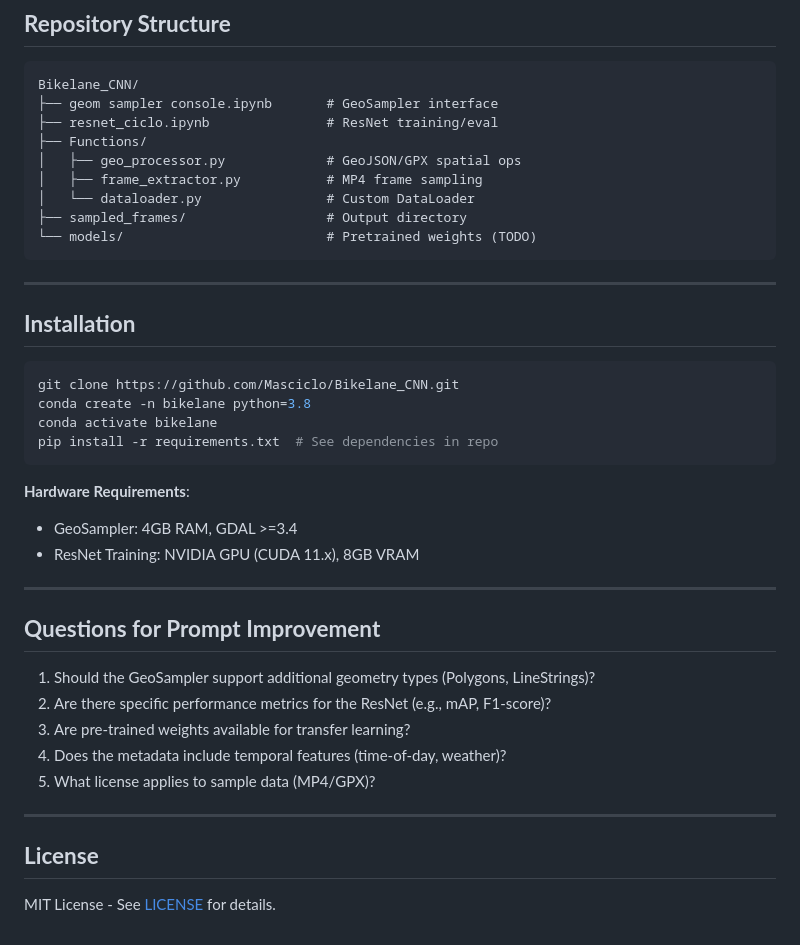
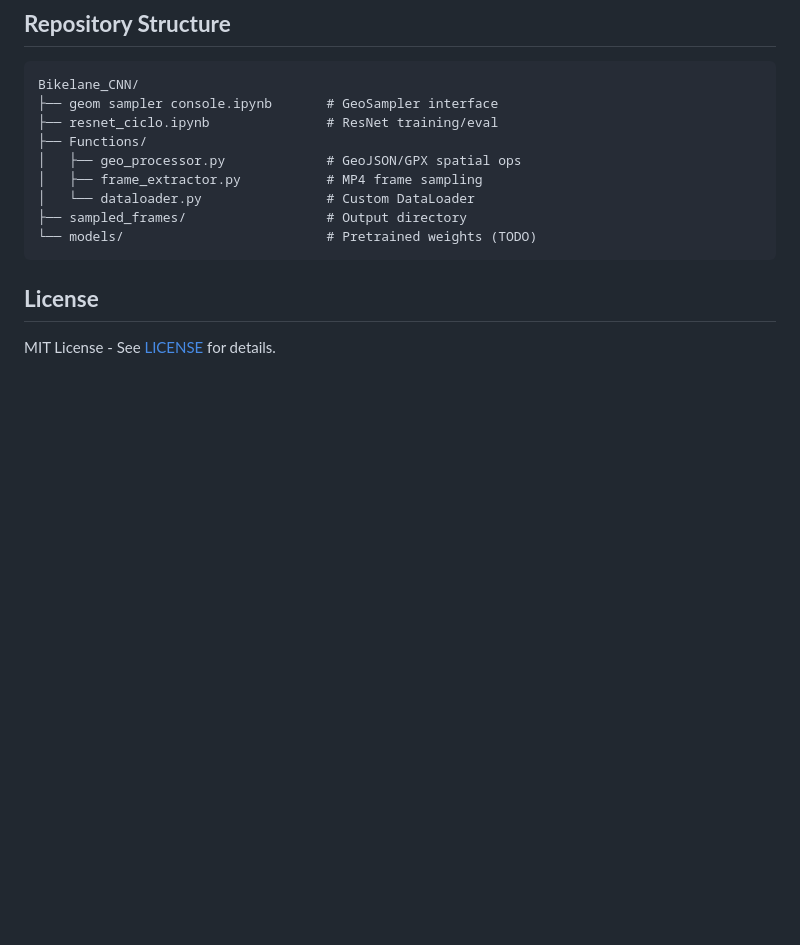
Before and after one commit to Masciclo/4_Bikelane_CNN, a Markdown page: README.md, the part around the change. Drawn GitHub-style; blank space fills up the shorter version.

````diff
--- a/README.md
+++ b/README.md
@@ -104,30 +104,5 @@ Bikelane_CNN/
 └── models/                          # Pretrained weights (TODO)
 ```
 
----
-
-## **Installation**
-```bash
-git clone https://github.com/Masciclo/Bikelane_CNN.git
-conda create -n bikelane python=3.8
-conda activate bikelane
-pip install -r requirements.txt  # See dependencies in repo
-```
-
-**Hardware Requirements**:
-- GeoSampler: 4GB RAM, GDAL >=3.4
-- ResNet Training: NVIDIA GPU (CUDA 11.x), 8GB VRAM
-
----
-
-## **Questions for Prompt Improvement**
-1. Should the GeoSampler support additional geometry types (Polygons, LineStrings)?
-2. Are there specific performance metrics for the ResNet (e.g., mAP, F1-score)?
-3. Are pre-trained weights available for transfer learning?
-4. Does the metadata include temporal features (time-of-day, weather)?
-5. What license applies to sample data (MP4/GPX)?
-
----
-
 ## **License**
 MIT License - See [LICENSE](LICENSE) for details.
````
